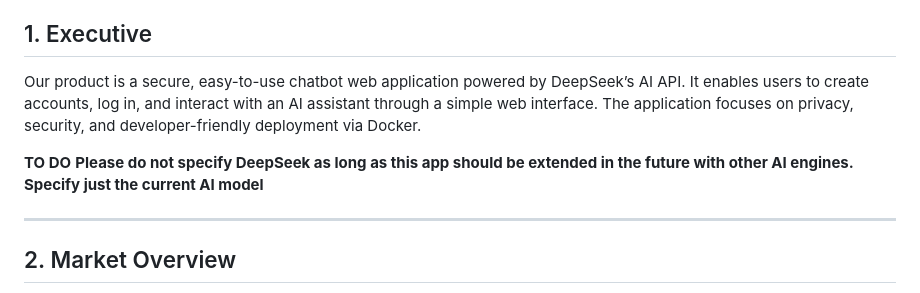
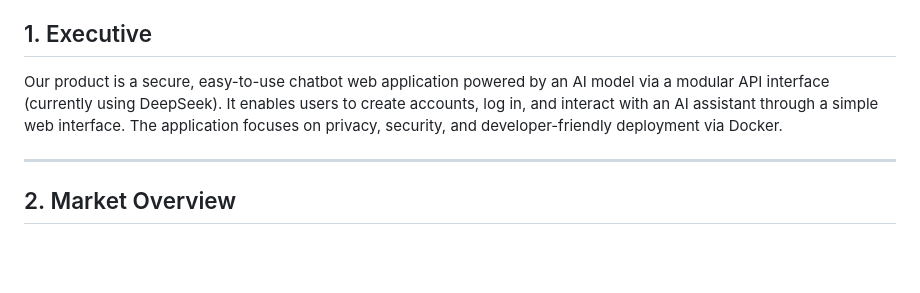
Before and after one commit to gapacurar/AIFacade, a Markdown page: docs/marketing_requirements_document.md, the part around the change. Drawn GitHub-style; blank space fills up the shorter version.

Commit message:
changed mrd 1. executive: from specifying deepseek now it says 'powered byh an AI model via a modular API interface

```diff
--- a/docs/marketing_requirements_document.md
+++ b/docs/marketing_requirements_document.md
@@ -9,10 +9,7 @@
 
 ## 1. Executive
 
-Our product is a secure, easy-to-use chatbot web application powered by DeepSeek’s AI API. It enables users to create accounts, log in, and interact with an AI assistant through a simple web interface. The application focuses on privacy, security, and developer-friendly deployment via Docker.
-
-**TO DO**
-**Please do not specify DeepSeek as long as this app should be extended in the future with other AI engines. Specify just the current AI model**
+Our product is a secure, easy-to-use chatbot web application powered by an AI model via a modular API interface (currently using DeepSeek). It enables users to create accounts, log in, and interact with an AI assistant through a simple web interface. The application focuses on privacy, security, and developer-friendly deployment via Docker.
 
 ---
 
```
